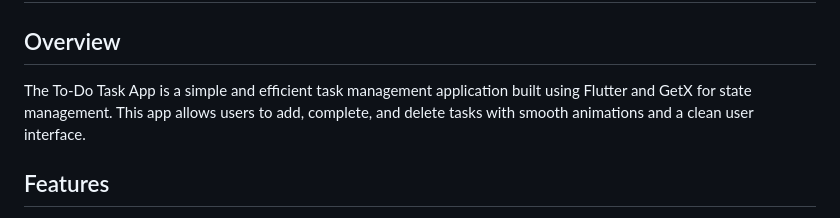
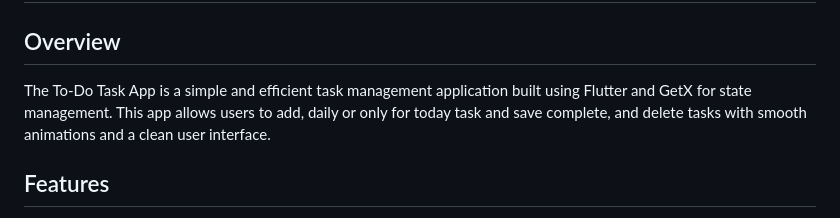
Before and after one commit to bilaalmustafa/todo_task_app, a Markdown page: README.md, the part around the change. Drawn GitHub-style.

```diff
--- a/README.md
+++ b/README.md
@@ -2,7 +2,7 @@
 
 ## Overview
 
-The To-Do Task App is a simple and efficient task management application built using Flutter and GetX for state management. This app allows users to add, complete, and delete tasks with smooth animations and a clean user interface.
+The To-Do Task App is a simple and efficient task management application built using Flutter and GetX for state management. This app allows users to add, daily or only for today task and save complete, and delete tasks with smooth animations and a clean user interface.
 
 ## Features
 
```
